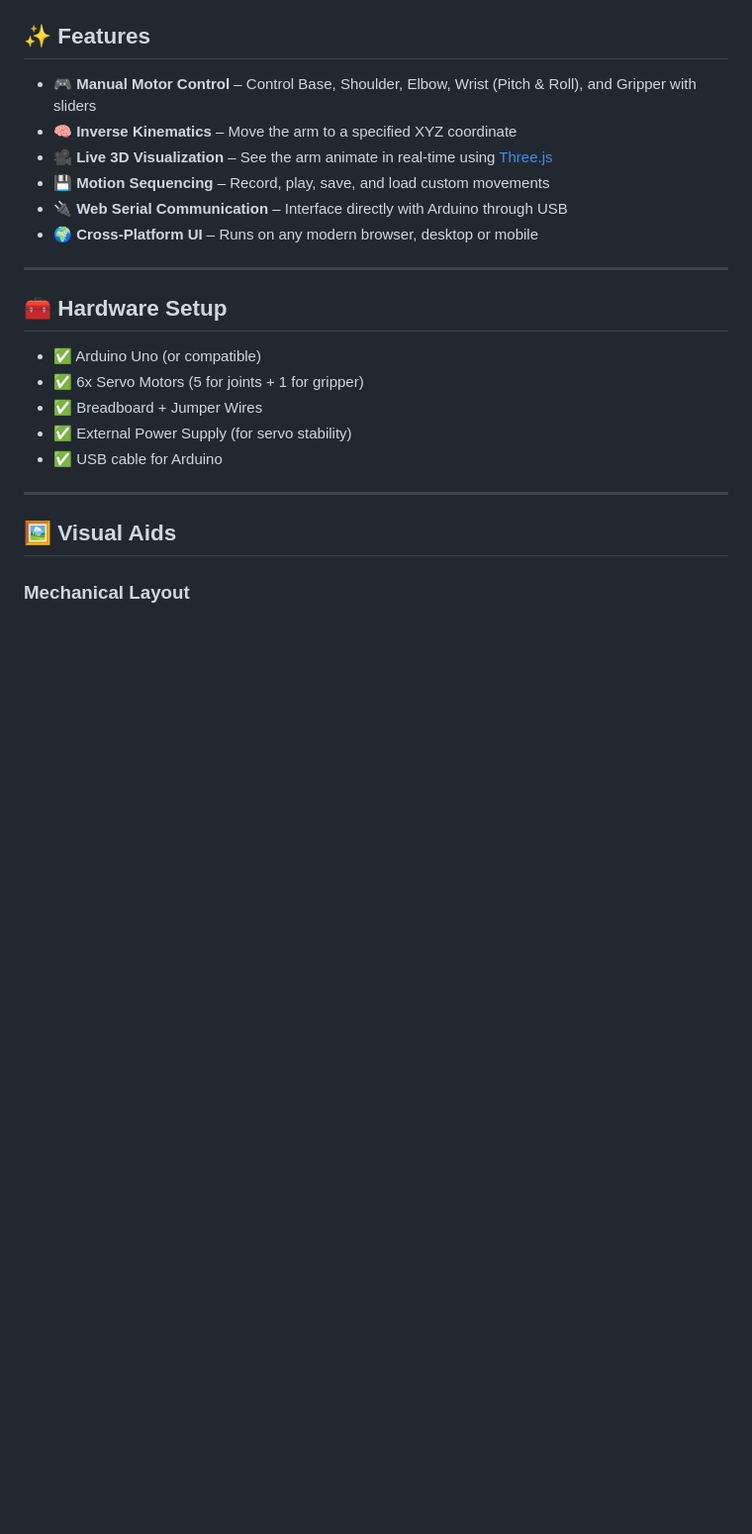
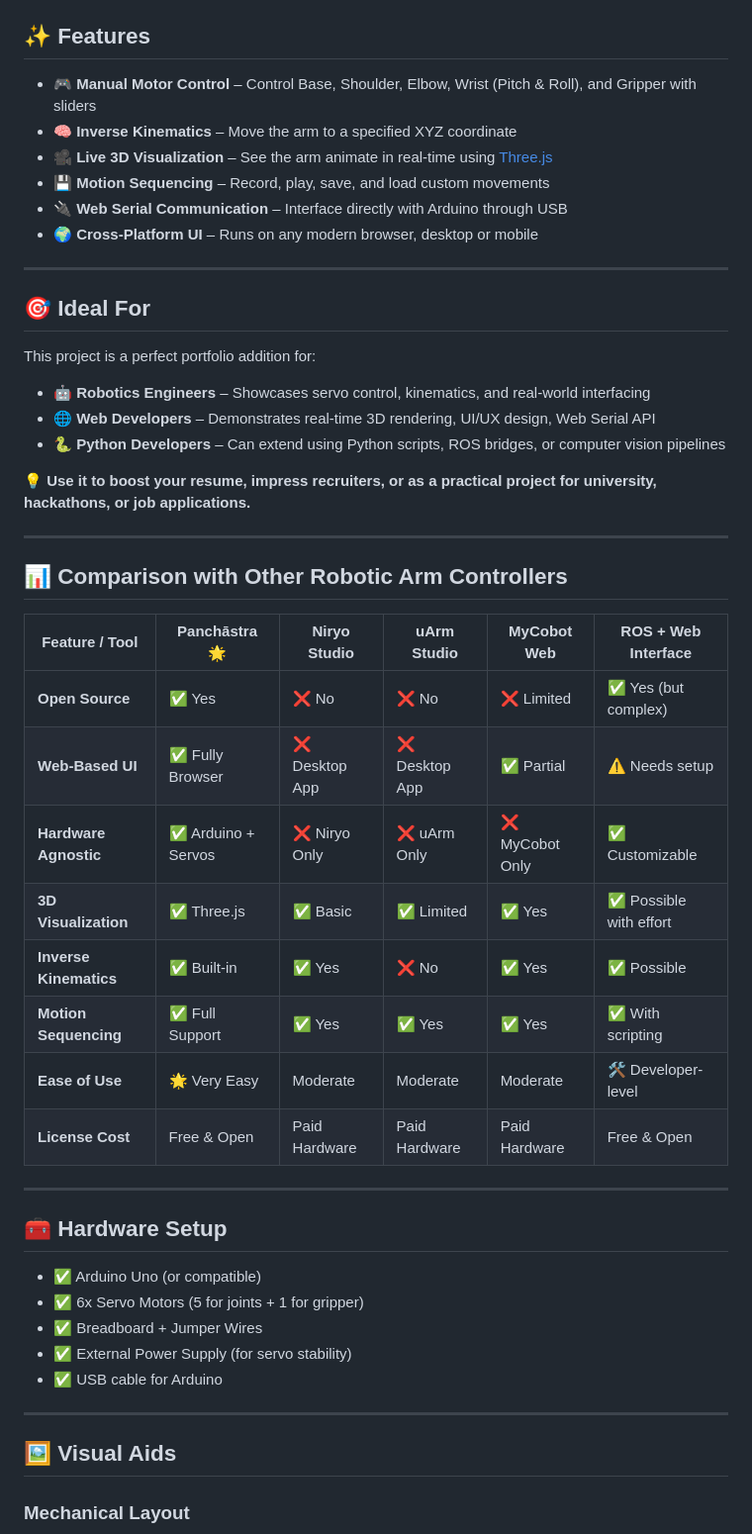
Before and after one commit to saisasi2004/Panch-stra-, a Markdown page: README.md, the part around the change. Shown at 99% size. GitHub-like rendering; blank space fills up the shorter version.

```diff
--- a/README.md
+++ b/README.md
@@ -14,6 +14,33 @@
 - 💾 **Motion Sequencing** – Record, play, save, and load custom movements
 - 🔌 **Web Serial Communication** – Interface directly with Arduino through USB
 - 🌍 **Cross-Platform UI** – Runs on any modern browser, desktop or mobile
+
+---
+
+## 🎯 Ideal For
+
+This project is a perfect portfolio addition for:
+
+- 🤖 **Robotics Engineers** – Showcases servo control, kinematics, and real-world interfacing
+- 🌐 **Web Developers** – Demonstrates real-time 3D rendering, UI/UX design, Web Serial API
+- 🐍 **Python Developers** – Can extend using Python scripts, ROS bridges, or computer vision pipelines
+
+**💡 Use it to boost your resume, impress recruiters, or as a practical project for university, hackathons, or job applications.**
+
+---
+
+## 📊 Comparison with Other Robotic Arm Controllers
+
+| Feature / Tool            | Panchāstra 🌟      | Niryo Studio        | uArm Studio         | MyCobot Web         | ROS + Web Interface    |
+|---------------------------|-------------------|---------------------|---------------------|---------------------|------------------------|
+| **Open Source**           | ✅ Yes             | ❌ No               | ❌ No               | ❌ Limited          | ✅ Yes (but complex)   |
+| **Web-Based UI**          | ✅ Fully Browser   | ❌ Desktop App      | ❌ Desktop App      | ✅ Partial           | ⚠️ Needs setup         |
+| **Hardware Agnostic**     | ✅ Arduino + Servos| ❌ Niryo Only       | ❌ uArm Only        | ❌ MyCobot Only      | ✅ Customizable         |
+| **3D Visualization**      | ✅ Three.js        | ✅ Basic             | ✅ Limited          | ✅ Yes               | ✅ Possible with effort |
+| **Inverse Kinematics**    | ✅ Built-in        | ✅ Yes              | ❌ No               | ✅ Yes               | ✅ Possible             |
+| **Motion Sequencing**     | ✅ Full Support    | ✅ Yes              | ✅ Yes              | ✅ Yes               | ✅ With scripting       |
+| **Ease of Use**           | 🌟 Very Easy       | Moderate            | Moderate            | Moderate            | 🛠️ Developer-level     |
+| **License Cost**          | Free & Open       | Paid Hardware       | Paid Hardware       | Paid Hardware       | Free & Open            |
 
 ---
 
```
